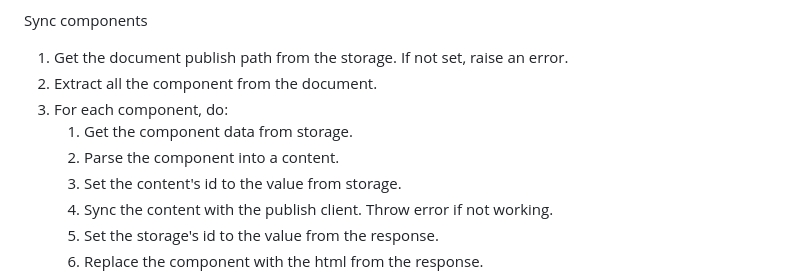
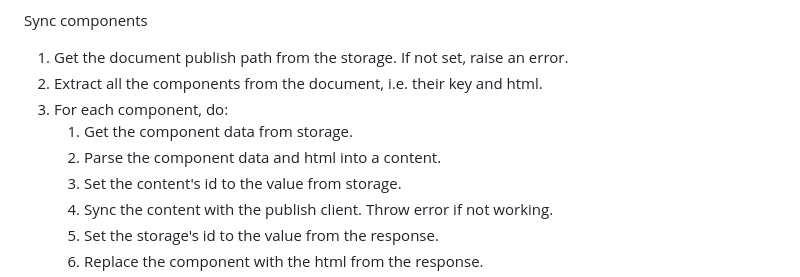
Before and after one commit to olavlan/olavlan.github.io, a Markdown page: posts/in-progress/parsing.md, the part around the change. Rendered like a GitHub page.

Commit message:
update
Signed-off-by: Olav Landsverk <olav.landsverk@gmail.com>

```diff
--- a/posts/in-progress/parsing.md
+++ b/posts/in-progress/parsing.md
@@ -77,10 +77,10 @@ Sync document
 Sync components
 
 1. Get the document publish path from the storage. If not set, raise an error.
-2. Extract all the component from the document.
+2. Extract all the components from the document, i.e. their key and html.
 3. For each component, do:
      1. Get the component data from storage.
-     2. Parse the component into a content.
+     2. Parse the component data and html into a content.
      3. Set the content's id to the value from storage.
      4. Sync the content with the publish client. Throw error if not working.
      5. Set the storage's id to the value from the response.
```
